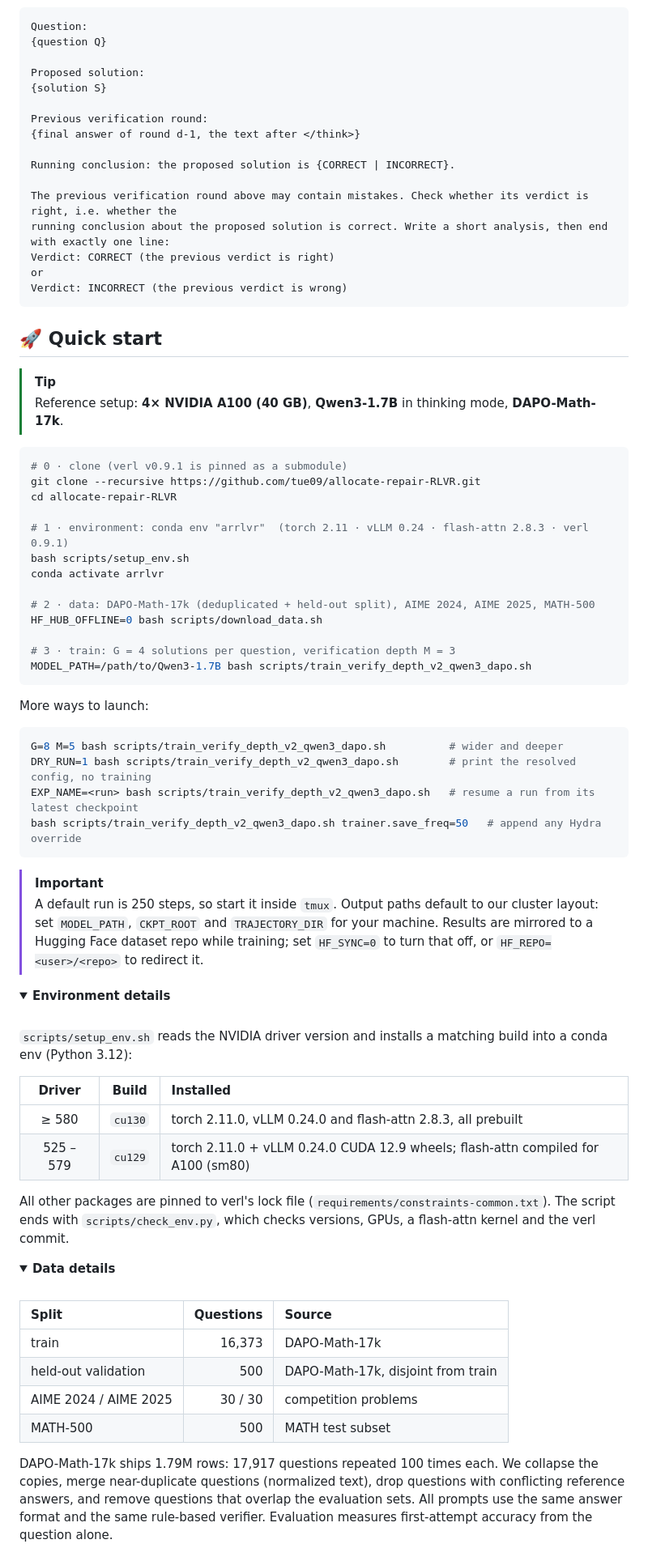
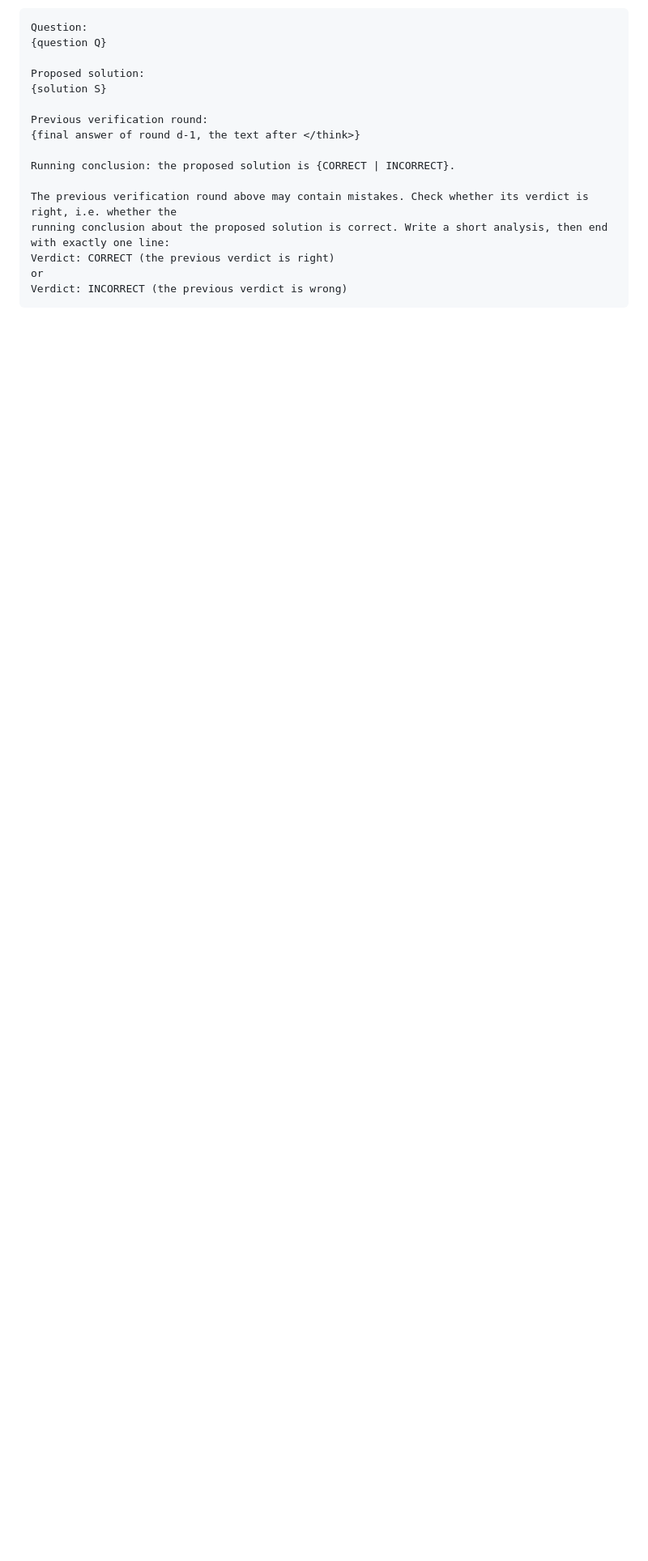
Before and after one commit to tue09/allocate-repair-RLVR, a Markdown page: README.md, the part around one of its changes. Shown at 81% size. Rendered like a GitHub page; folded sections open; blank space fills up the shorter version.

````diff
--- a/README.md
+++ b/README.md
@@ -265,72 +263,3 @@ Verdict: INCORRECT (the previous verdict is wrong)
 
 </details>
 
-<a id="quick-start"></a>
-
-## 🚀 Quick start
-
-> [!TIP]
-> Reference setup: **4× NVIDIA A100 (40 GB)**, **Qwen3-1.7B** in thinking mode, **DAPO-Math-17k**.
-
-```bash
-# 0 · clone (verl v0.9.1 is pinned as a submodule)
-git clone --recursive https://github.com/tue09/allocate-repair-RLVR.git
-cd allocate-repair-RLVR
-
-# 1 · environment: conda env "arrlvr"  (torch 2.11 · vLLM 0.24 · flash-attn 2.8.3 · verl 0.9.1)
-bash scripts/setup_env.sh
-conda activate arrlvr
-
-# 2 · data: DAPO-Math-17k (deduplicated + held-out split), AIME 2024, AIME 2025, MATH-500
-HF_HUB_OFFLINE=0 bash scripts/download_data.sh
-
-# 3 · train: G = 4 solutions per question, verification depth M = 3
-MODEL_PATH=/path/to/Qwen3-1.7B bash scripts/train_verify_depth_v2_qwen3_dapo.sh
-```
-
-More ways to launch:
-
-```bash
-G=8 M=5 bash scripts/train_verify_depth_v2_qwen3_dapo.sh          # wider and deeper
-DRY_RUN=1 bash scripts/train_verify_depth_v2_qwen3_dapo.sh        # print the resolved config, no training
-EXP_NAME=<run> bash scripts/train_verify_depth_v2_qwen3_dapo.sh   # resume a run from its latest checkpoint
-bash scripts/train_verify_depth_v2_qwen3_dapo.sh trainer.save_freq=50   # append any Hydra override
-```
-
-> [!IMPORTANT]
-> A default run is 250 steps, so start it inside `tmux`. Output paths default to our cluster layout: set
-> `MODEL_PATH`, `CKPT_ROOT` and `TRAJECTORY_DIR` for your machine. Results are mirrored to a Hugging Face dataset
-> repo while training; set `HF_SYNC=0` to turn that off, or `HF_REPO=<user>/<repo>` to redirect it.
-
-<details>
-<summary><b>Environment details</b></summary>
-<br>
-
-`scripts/setup_env.sh` reads the NVIDIA driver version and installs a matching build into a conda env (Python 3.12):
-
-| Driver | Build | Installed |
-|:---:|:---:|:---|
-| ≥ 580 | `cu130` | torch 2.11.0, vLLM 0.24.0 and flash-attn 2.8.3, all prebuilt |
-| 525 – 579 | `cu129` | torch 2.11.0 + vLLM 0.24.0 CUDA 12.9 wheels; flash-attn compiled for A100 (sm80) |
-
-All other packages are pinned to verl's lock file (`requirements/constraints-common.txt`). The script ends with
-`scripts/check_env.py`, which checks versions, GPUs, a flash-attn kernel and the verl commit.
-
-</details>
-
-<details>
-<summary><b>Data details</b></summary>
-<br>
-
-| Split | Questions | Source |
-|:---|---:|:---|
-| train | 16,373 | DAPO-Math-17k |
-| held-out validation | 500 | DAPO-Math-17k, disjoint from train |
-| AIME 2024 / AIME 2025 | 30 / 30 | competition problems |
-| MATH-500 | 500 | MATH test subset |
-
-DAPO-Math-17k ships 1.79M rows: 17,917 questions repeated 100 times each. We collapse the copies, merge
-near-duplicate questions (normalized text), drop questions with conflicting reference answers, and remove questions
-that overlap the evaluation sets. All prompts use the same answer format and the same rule-based verifier.
-Evaluation measures first-attempt accuracy from the question alone.
-
````
Also changed, not shown: other parts of README.md (+11 -62 lines).
